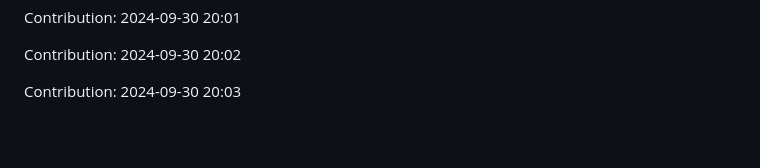
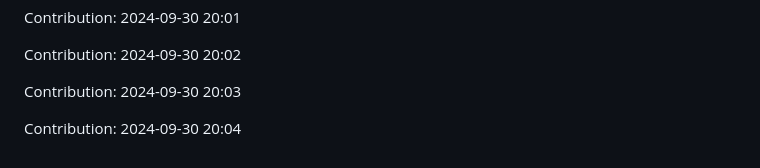
Before and after one commit to orion9ftf/scrapping-ruby-python, a Markdown page: README.md, the part around the change. GitHub-like rendering; blank space fills up the shorter version.

Commit message:
"Contribution: 2024-09-30 20:04"

```diff
--- a/README.md
+++ b/README.md
@@ -2695,3 +2695,5 @@ Contribution: 2024-09-30 20:01
 Contribution: 2024-09-30 20:02
 
 Contribution: 2024-09-30 20:03
+
+Contribution: 2024-09-30 20:04
```
